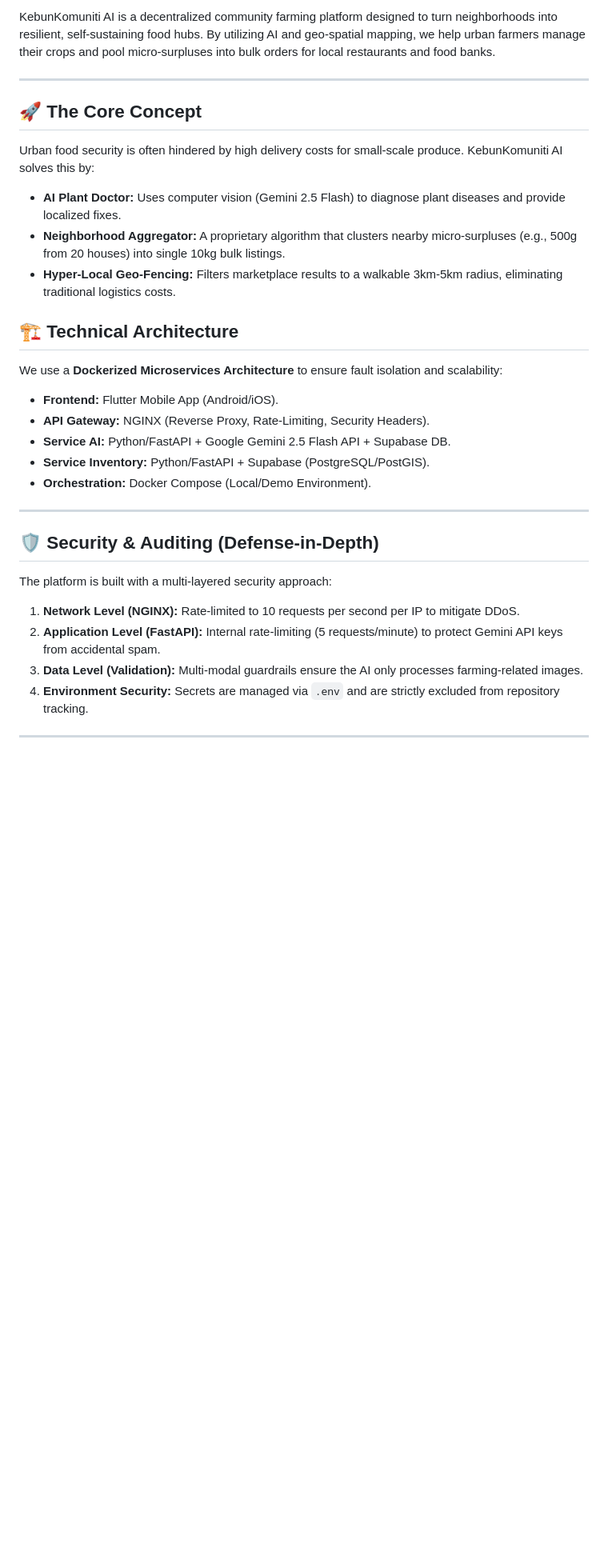
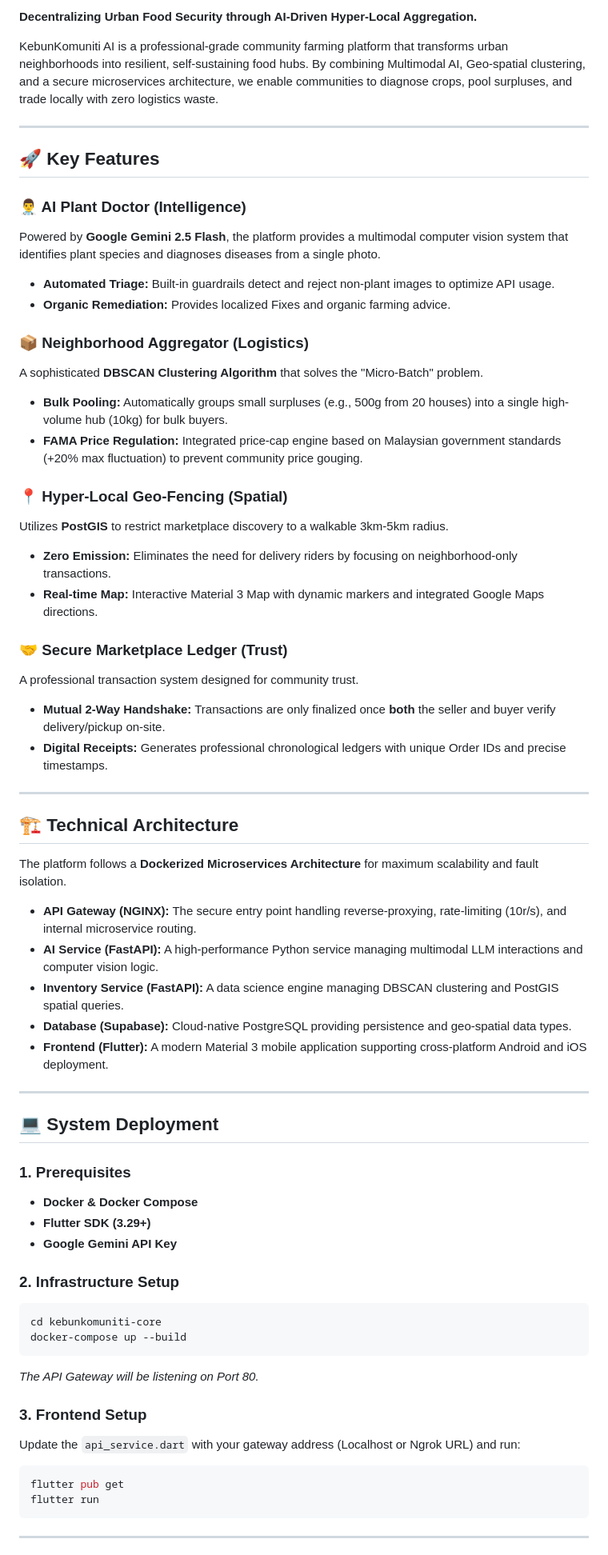
Before and after one commit to Nitezio/KebunKomuniti_AI, a Markdown page: README.md, the part around one of its changes. Shown at 80% size. Rendered like a GitHub page; blank space fills up the shorter version.

Commit message:
docs: finalize professional README with microservices architecture, feature roadmap, and SDG badges

````diff
--- a/README.md
+++ b/README.md
@@ -22,33 +9,66 @@ samples, guidance on mobile development, and a full API reference.
 
-KebunKomuniti AI is a decentralized community farming platform designed to turn neighborhoods into resilient, self-sustaining food hubs. By utilizing AI and geo-spatial mapping, we help urban farmers manage their crops and pool micro-surpluses into bulk orders for local restaurants and food banks.
+**Decentralizing Urban Food Security through AI-Driven Hyper-Local Aggregation.**
+
+KebunKomuniti AI is a professional-grade community farming platform that transforms urban neighborhoods into resilient, self-sustaining food hubs. By combining Multimodal AI, Geo-spatial clustering, and a secure microservices architecture, we enable communities to diagnose crops, pool surpluses, and trade locally with zero logistics waste.
 
 ---
 
-## 🚀 The Core Concept
+## 🚀 Key Features
 
-Urban food security is often hindered by high delivery costs for small-scale produce. KebunKomuniti AI solves this by:
-- **AI Plant Doctor:** Uses computer vision (Gemini 2.5 Flash) to diagnose plant diseases and provide localized fixes.
-- **Neighborhood Aggregator:** A proprietary algorithm that clusters nearby micro-surpluses (e.g., 500g from 20 houses) into single 10kg bulk listings.
-- **Hyper-Local Geo-Fencing:** Filters marketplace results to a walkable 3km-5km radius, eliminating traditional logistics costs.
+### 👨‍⚕️ AI Plant Doctor (Intelligence)
+Powered by **Google Gemini 2.5 Flash**, the platform provides a multimodal computer vision system that identifies plant species and diagnoses diseases from a single photo.
+- **Automated Triage:** Built-in guardrails detect and reject non-plant images to optimize API usage.
+- **Organic Remediation:** Provides localized Fixes and organic farming advice.
+
+### 📦 Neighborhood Aggregator (Logistics)
+A sophisticated **DBSCAN Clustering Algorithm** that solves the "Micro-Batch" problem.
+- **Bulk Pooling:** Automatically groups small surpluses (e.g., 500g from 20 houses) into a single high-volume hub (10kg) for bulk buyers.
+- **FAMA Price Regulation:** Integrated price-cap engine based on Malaysian government standards (+20% max fluctuation) to prevent community price gouging.
+
+### 📍 Hyper-Local Geo-Fencing (Spatial)
+Utilizes **PostGIS** to restrict marketplace discovery to a walkable 3km-5km radius.
+- **Zero Emission:** Eliminates the need for delivery riders by focusing on neighborhood-only transactions.
+- **Real-time Map:** Interactive Material 3 Map with dynamic markers and integrated Google Maps directions.
+
+### 🤝 Secure Marketplace Ledger (Trust)
+A professional transaction system designed for community trust.
+- **Mutual 2-Way Handshake:** Transactions are only finalized once **both** the seller and buyer verify delivery/pickup on-site.
+- **Digital Receipts:** Generates professional chronological ledgers with unique Order IDs and precise timestamps.
+
+---
 
 ## 🏗️ Technical Architecture
 
-We use a **Dockerized Microservices Architecture** to ensure fault isolation and scalability:
-- **Frontend:** Flutter Mobile App (Android/iOS).
-- **API Gateway:** NGINX (Reverse Proxy, Rate-Limiting, Security Headers).
-- **Service AI:** Python/FastAPI + Google Gemini 2.5 Flash API + Supabase DB.
-- **Service Inventory:** Python/FastAPI + Supabase (PostgreSQL/PostGIS).
-- **Orchestration:** Docker Compose (Local/Demo Environment).
+The platform follows a **Dockerized Microservices Architecture** for maximum scalability and fault isolation.
+
+- **API Gateway (NGINX):** The secure entry point handling reverse-proxying, rate-limiting (10r/s), and internal microservice routing.
+- **AI Service (FastAPI):** A high-performance Python service managing multimodal LLM interactions and computer vision logic.
+- **Inventory Service (FastAPI):** A data science engine managing DBSCAN clustering and PostGIS spatial queries.
+- **Database (Supabase):** Cloud-native PostgreSQL providing persistence and geo-spatial data types.
+- **Frontend (Flutter):** A modern Material 3 mobile application supporting cross-platform Android and iOS deployment.
 
 ---
 
-## 🛡️ Security & Auditing (Defense-in-Depth)
+## 💻 System Deployment
 
-The platform is built with a multi-layered security approach:
-1. **Network Level (NGINX):** Rate-limited to 10 requests per second per IP to mitigate DDoS.
-2. **Application Level (FastAPI):** Internal rate-limiting (5 requests/minute) to protect Gemini API keys from accidental spam.
-3. **Data Level (Validation):** Multi-modal guardrails ensure the AI only processes farming-related images.
-4. **Environment Security:** Secrets are managed via `.env` and are strictly excluded from repository tracking.
+### 1. Prerequisites
+- **Docker & Docker Compose**
+- **Flutter SDK (3.29+)**
+- **Google Gemini API Key**
+
+### 2. Infrastructure Setup
+```bash
+cd kebunkomuniti-core
+docker-compose up --build
+```
+*The API Gateway will be listening on Port 80.*
+
+### 3. Frontend Setup
+Update the `api_service.dart` with your gateway address (Localhost or Ngrok URL) and run:
+```bash
+flutter pub get
+flutter run
+```
 
 ---
 
````
Also changed, not shown: other parts of README.md (+16 -56 lines).
